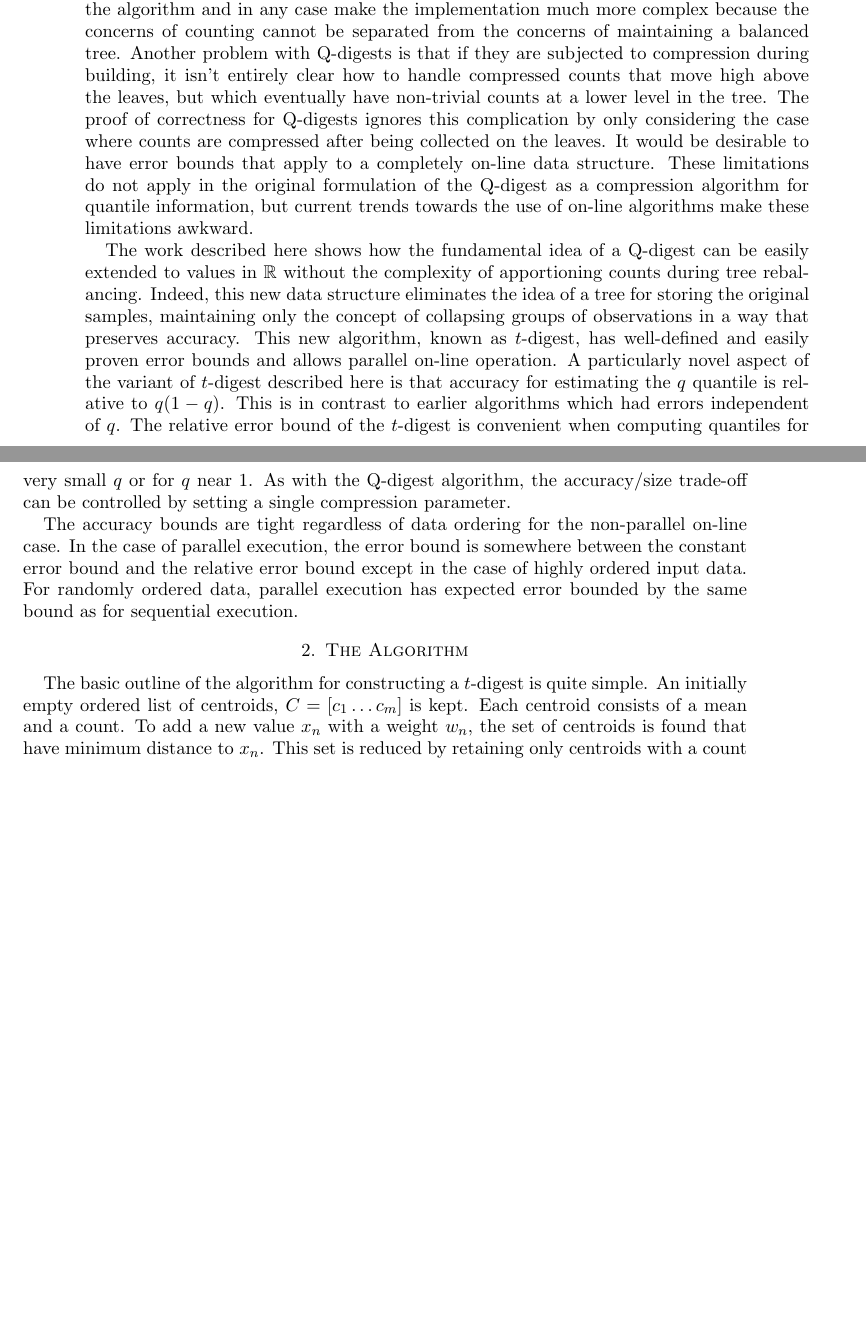
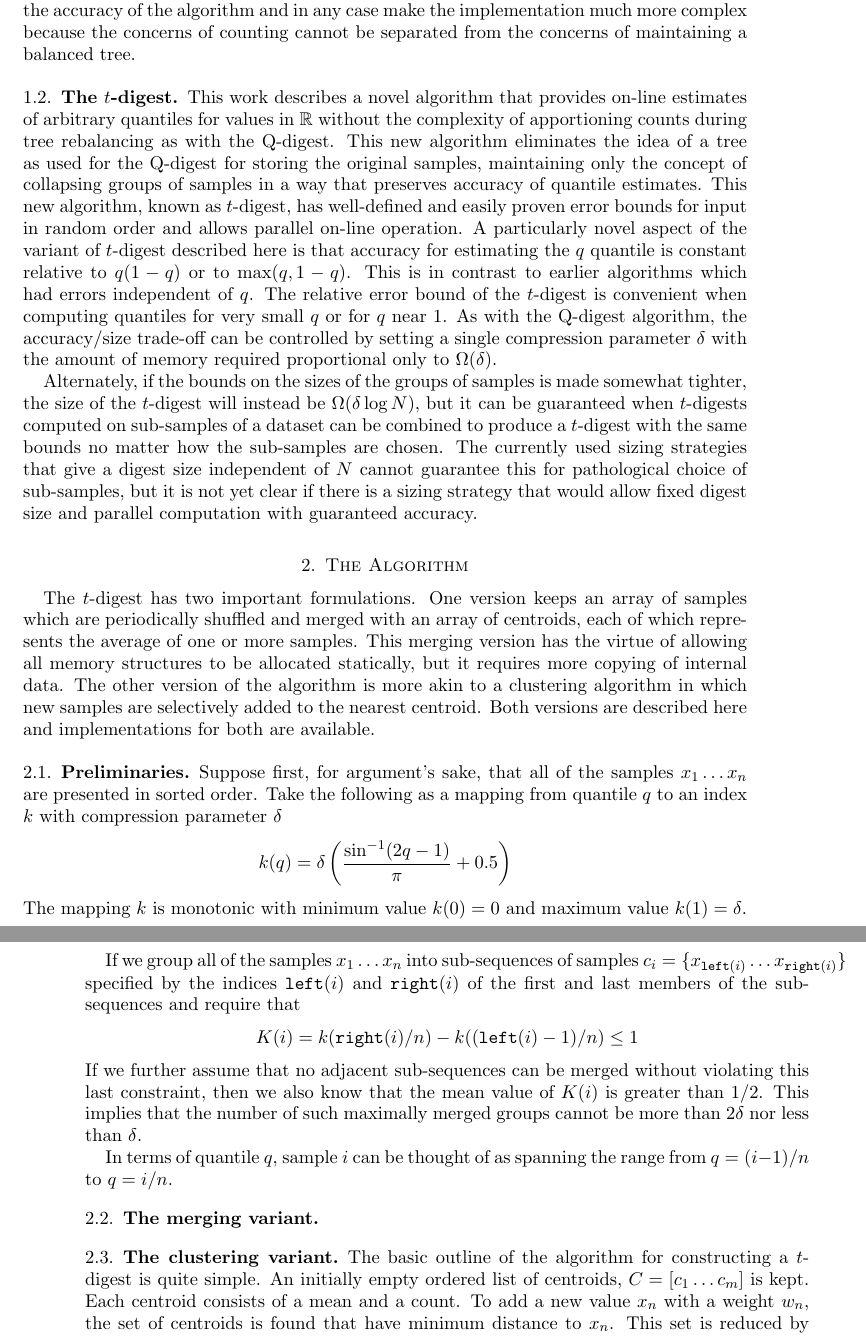
Before and after one commit to tdunning/t-digest, a LaTeX paper (docs/t-digest-paper/histo.tex): two parts of pages 2 and 3 of 15 before the commit and two parts of pages 3 and 4 of 16 after it, joined at a grey line, cut so that both start at the same text, the shorter picture padded with empty space. Compiled offline with pdfLaTeX.

Commit message:
Updated to current article contents

```diff
--- a/docs/t-digest-paper/histo.tex
+++ b/docs/t-digest-paper/histo.tex
@@ -41,13 +47,41 @@ Munro and Paterson provided an alternative algorithm to get an accurate estimate
 
 An alternative approach is described in \cite{qdigest}.  In this work, incoming values are assumed to be integers of fixed size. Such integers can trivially be arranged in a perfectly balanced binary tree where the leaves correspond to the integers and the interior nodes correspond to bit-wise prefixes. This tree forms the basis of the data structure known as a Q-digest.  The idea behind a Q-digest is that in the uncompressed case, counts for various values are assigned to leaves of the tree.  To compress this tree, sub-trees are collapsed and counts from the leaves are aggregated into a single node representing the sub-tree such that the maximum count for any collapsed sub-tree is less than a threshold that is a small fraction of the total number of integers seen so far.  Any quantile can be computed by traversing the tree in left prefix order, adding up counts until the desired fraction of the total is reached.  At that point, count for the last sub-tree traversed can be used to interpolate to the desired quantile within a small and controllable error.  The error is bounded because the count for each collapsed sub-tree is bounded.
 
-The two problems with the Q-digest are that it depends on the tree structure being known ahead of time and that the error bounds do not necessarily apply if the algorithm is used in an on-line fashion.  Adapting the Q-digest to use an balanced tree over arbitrary elements is difficult.  This difficulty arises because rebalancing the tree involves sub-tree rotations and these rotations may require reapportionment of previously collapsed counts in complex ways.  This reapportionment could have substantial effects on the accuracy of the algorithm and in any case make the implementation much more complex because the concerns of counting cannot be separated from the concerns of maintaining a balanced tree.  Another problem with Q-digests is that if they are subjected to compression during building, it isn't entirely clear how to handle compressed counts that move high above the leaves, but which eventually have non-trivial counts at a lower level in the tree.  The proof of correctness for Q-digests ignores this complication by only considering the case where counts are compressed after being collected on the leaves.  It would be desirable to have error bounds that apply to a completely on-line data structure.  These limitations do not apply in the original formulation of the Q-digest as a compression algorithm for quantile information, but current trends towards the use of on-line algorithms make these limitations awkward.
+The great virtues of the Q-digest are a) that the space required is bounded proportional to a compression factor $k$, b) the maximum error of any quantile estimate is proportional to $1/k$ and c) the desired quantiles do not have to be specified in advance.
 
-The work described here shows how the fundamental idea of a Q-digest can be easily extended to values in $\mathbb R$ without the complexity of apportioning counts during tree rebalancing.  Indeed, this new data structure eliminates the idea of a tree for storing the original samples, maintaining only the concept of collapsing groups of observations in a way that preserves accuracy.  This new algorithm, known as $t$-digest, has well-defined and easily proven error bounds and allows parallel on-line operation.  A particularly novel aspect of the variant of $t$-digest described here is that accuracy for estimating the $q$ quantile is relative to $q(1-q)$.  This is in contrast to earlier algorithms which had errors independent of $q$.  The relative error bound of the $t$-digest is convenient when computing quantiles for very small $q$ or for $q$ near $1$.  As with the Q-digest algorithm, the accuracy/size trade-off can be controlled by setting a single compression parameter.
+On the other hand, two problems with the Q-digest are that it depends on the set of possible values being known in advance and produces quantile estimates with constant error in $q$. In practice, this limits application of the Q-digest to samples which can be identified with the integers. Adapting the Q-digest to use an balanced tree over arbitrary elements of an ordered set is difficult.  This difficulty arises because rebalancing the tree involves sub-tree rotations and these rotations may require reapportionment of previously collapsed counts in complex ways.  This reapportionment could have substantial effects on the accuracy of the algorithm and in any case make the implementation much more complex because the concerns of counting cannot be separated from the concerns of maintaining a balanced tree.
 
-The accuracy bounds are tight regardless of data ordering for the non-parallel on-line case.  In the case of parallel execution, the error bound is somewhere between the constant error bound and the relative error bound except in the case of highly ordered input data.  For randomly ordered data, parallel execution has expected error bounded by the same bound as for sequential execution.
+\subsection{The $t$-digest}
+This work describes a novel algorithm that provides on-line estimates of arbitrary quantiles for  values in $\mathbb R$ without the complexity of apportioning counts during tree rebalancing as with the Q-digest. This new algorithm eliminates the idea of a tree as used for the Q-digest for storing the original samples, maintaining only the concept of collapsing groups of samples in a way that preserves accuracy of quantile estimates.  This new algorithm, known as $t$-digest, has well-defined and easily proven error bounds for input in random order and allows parallel on-line operation.  A particularly novel aspect of the variant of $t$-digest described here is that accuracy for estimating the $q$ quantile is constant relative to $q(1-q)$ or to $\max(q,1-q)$.  This is in contrast to earlier algorithms which had errors independent of $q$.  The relative error bound of the $t$-digest is convenient when computing quantiles for very small $q$ or for $q$ near $1$.  As with the Q-digest algorithm, the accuracy/size trade-off can be controlled by setting a single compression parameter $\delta$ with the amount of memory required proportional only to $\Omega(\delta)$.
+
+Alternately, if the bounds on the sizes of the groups of samples is made somewhat tighter, the size of the $t$-digest will instead be $\Omega(\delta \log N)$, but it can be guaranteed when $t$-digests  computed on sub-samples of a dataset can be combined to produce a $t$-digest with the same bounds no matter how the sub-samples are chosen. The currently used sizing strategies that give a digest size independent of $N$ cannot guarantee this for pathological choice of sub-samples, but it is not yet clear if there is a sizing strategy that would allow fixed digest size and parallel computation with guaranteed accuracy.
+
+%The accuracy bounds are tight regardless of data ordering for the non-parallel on-line case.  In the case of parallel execution, the error bound is somewhere between the constant error bound and the relative error bound except in the case of highly ordered input data.  For randomly ordered data, parallel execution has expected error bounded by the same bound as for sequential execution.
 
 \section{The Algorithm}
+The $t$-digest has two important formulations. One version keeps an array of samples which are periodically shuffled and merged with an array of centroids, each of which represents the average of one or more samples. This merging version has the virtue of allowing all memory structures to be allocated statically, but it requires more copying of internal data. The other version of the algorithm is more akin to a clustering algorithm in which new samples are selectively added to the nearest centroid.  Both versions are described here and implementations for both are available.
+
+\subsection{Preliminaries}
+Suppose first, for argument's sake, that all of the samples $x_1 \ldots x_n$ are presented in sorted order. Take the following as a mapping from quantile $q$ to an index $k$ with compression parameter $\delta$
+\[
+k(q) = \delta \left( {\frac {\sin^{-1} (2q-1)} \pi}   + 0.5 \right)
+\]
+The mapping $k$ is monotonic with minimum value  $k(0)=0$ and maximum value  $k(1)=\delta$.
+
+If we group all of the samples $x_1 \ldots x_n$ into sub-sequences of samples $c_i = \lbrace x_{\mathtt {left}(i)} \ldots x_{\mathtt{right}(i)} \rbrace$ specified by the indices $\mathtt{left}(i)$ and $\mathtt{right}(i)$ of the first and last members of the sub-sequences and require that
+\[
+K(i) = k(\mathtt{right}(i)/n) - k((\mathtt{left}(i)-1)/n) \le 1
+\]
+If we further assume that no adjacent sub-sequences can be merged without violating this last constraint, then we also know that the mean value of $ K(i)$ is greater than $1/2$. This implies that the number of such maximally merged groups cannot be more than $2 \delta$ nor less than $\delta$.
+
+In terms of quantile $q$, sample $i$ can be thought of as spanning the range from $q=(i-1)/n$ to $q=i/n$.
+
+\subsection{The merging variant}
+
+\subsection{The clustering variant}
+
+% boundary
+
 The basic outline of the algorithm for constructing a $t$-digest is quite simple.  An initially empty ordered list of centroids, $C = [ c_1 \ldots c_m ]$ is kept.  Each centroid consists of a mean and a count.  To add a new value $x_n$ with a weight $w_n$, the set of centroids is found that have minimum distance to $x_n$.  This set is reduced by retaining only centroids with a count less than $4\delta q (1-q) n $ where $\delta$ controls the accuracy of quantile estimates and $q$ is the estimated quantile for the mean of the centroid.  If more than one centroid remains, one is selected at random.  If a centroid is found, then $(x_n,w_n)$ is added to that centroid.  It may happen that the weight $w_n$ is larger than can be added to the selected centroid.  If so, as much weight as possible is allocated to the selected centroid and the selection is repeated with the remaining weight.  If no satisfactory centroid is found or if there is additional weight to be added after all centroids with minimum distance are considered, then $x_n$ is used to form a new centroid and the next point is considered.  This procedure is shown more formally as Algorithm \ref{alg:full}.
  \begin{algorithm}[tb]
 \SetKw{KwTo}{in}\SetKwFor{For}{for}{\string:}{}
```
Also changed, not shown: docs/t-digest-paper/histo.tex (16 more changed lines).
